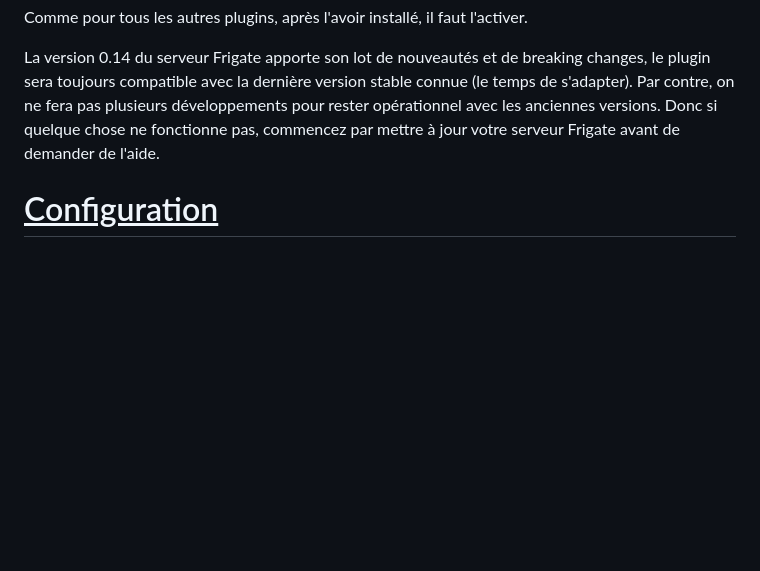
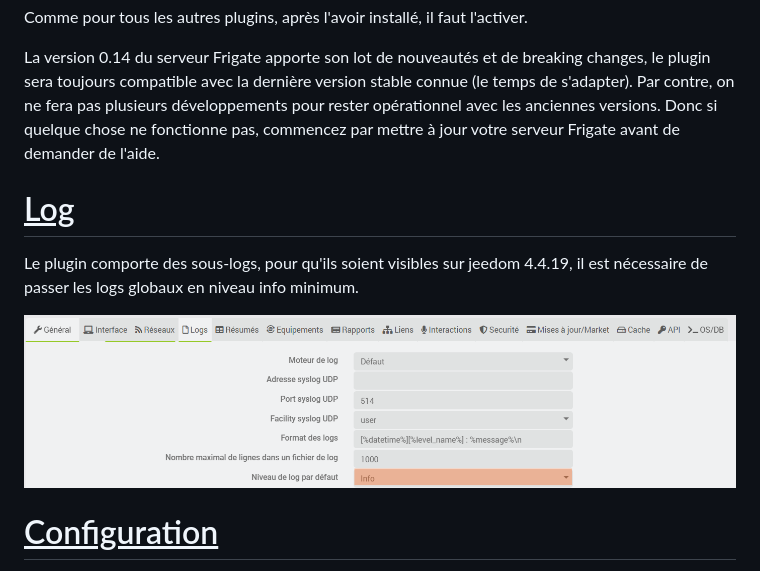
Before and after one commit to sagitaz/plugin-frigate, a Markdown page: docs/fr_FR/index.md, the part around the change. Drawn GitHub-style; pictures changed too: docs/images/frigate_Doc_Logs.png (added); blank space fills up the shorter version.

Commit message:
Documentation

```diff
--- a/docs/fr_FR/index.md
+++ b/docs/fr_FR/index.md
@@ -30,6 +30,10 @@ Comme pour tous les autres plugins, après l'avoir installé, il faut l'activer.
 
 La version 0.14 du serveur Frigate apporte son lot de nouveautés et de breaking changes, le plugin sera toujours compatible avec la dernière version stable connue (le temps de s'adapter). Par contre, on ne fera pas plusieurs développements pour rester opérationnel avec les anciennes versions. Donc si quelque chose ne fonctionne pas, commencez par mettre à jour votre serveur Frigate avant de demander de l'aide.
 
+# <u>Log</u>
+Le plugin comporte des sous-logs, pour qu'ils soient visibles sur jeedom 4.4.19, il est nécessaire de passer les logs globaux en niveau info minimum.
+
+![niveau de logs](../images/frigate_Doc_Logs.png)
 # <u>Configuration</u>
 - **Pièce par défaut** : Les caméras créées seront automatiquement placées dans cette pièce.
 - **Exclure du backup** : Si coché, les données de la caméra ne seront pas sauvegardées dans le fichier de configuration de Jeedom.
```
